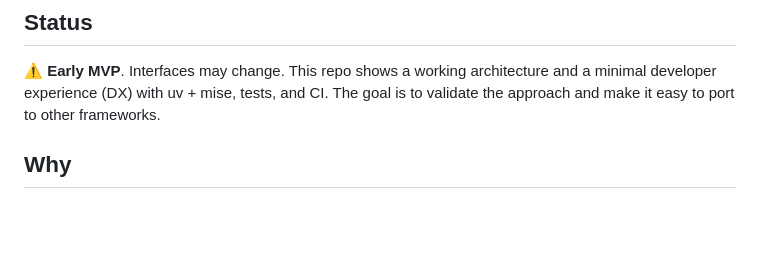
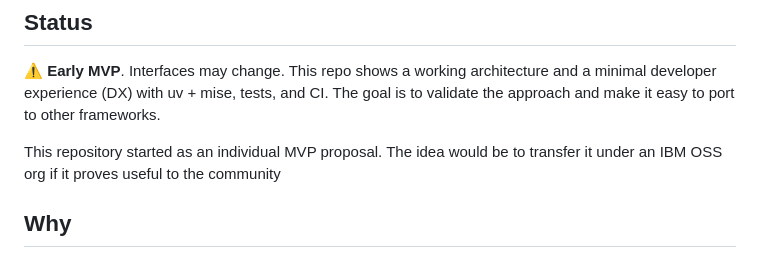
Before and after one commit to richardesp/open-llms-txt, a Markdown page: README.md, the part around the change. Drawn GitHub-style; blank space fills up the shorter version.

Commit message:
docs: add a line for IBM OSS org transfer proposal

```diff
--- a/README.md
+++ b/README.md
@@ -16,6 +16,8 @@
 ## Status
 
 ⚠️ **Early MVP**. Interfaces may change. This repo shows a working architecture and a minimal developer experience (DX) with uv + mise, tests, and CI. The goal is to validate the approach and make it easy to port to other frameworks.
+
+This repository started as an individual MVP proposal. The idea would be to transfer it under an IBM OSS org if it proves useful to the community
 
 ## Why
 
```
